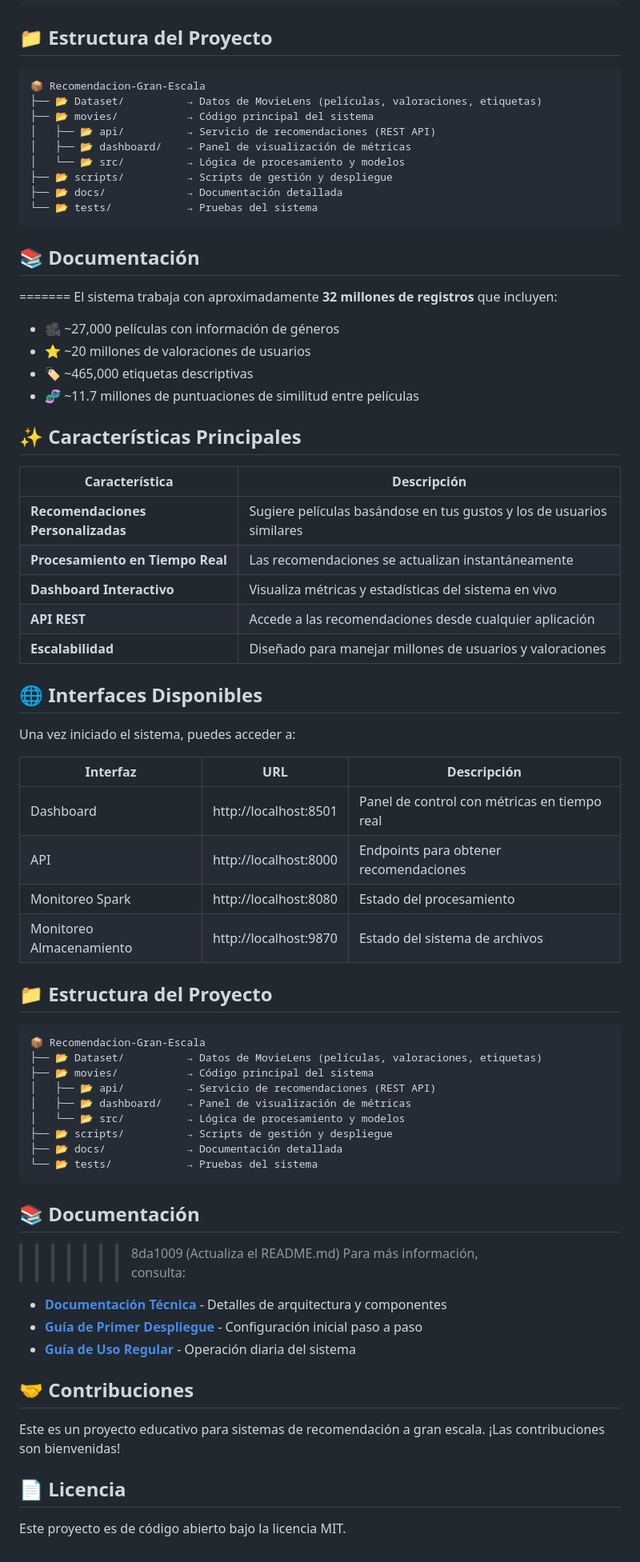
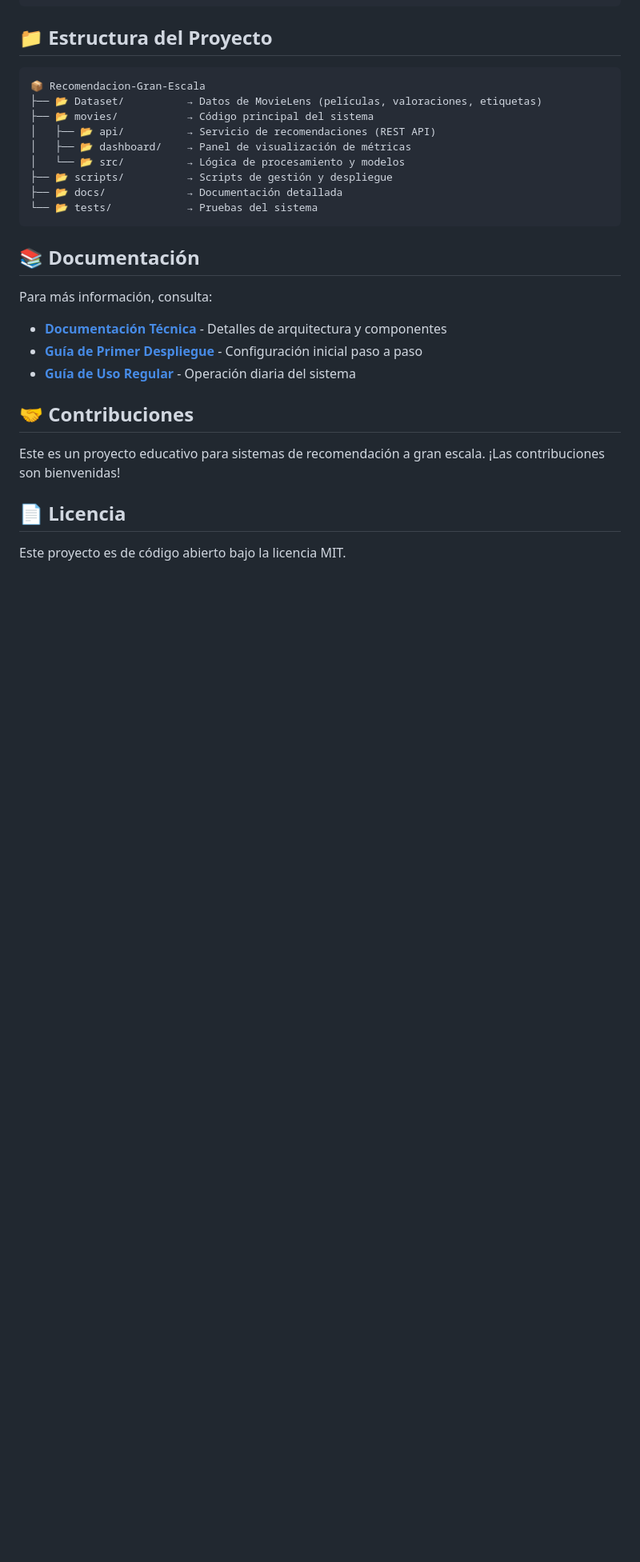
Before and after one commit to Melforsy03/Recomendacion-Gran-Escala, a Markdown page: README.md, the part around one of its changes. Shown at 80% size. Rendered like a GitHub page; blank space fills up the shorter version.

Commit message:
fix: Eliminar conflictos de fusión y limpiar el README.md

````diff
--- a/README.md
+++ b/README.md
@@ -105,52 +70,6 @@ Una vez iniciado el sistema, puedes acceder a:
 
 ## 📚 Documentación
 
-=======
-El sistema trabaja con aproximadamente **32 millones de registros** que incluyen:
-
-- 🎥 ~27,000 películas con información de géneros
-- ⭐ ~20 millones de valoraciones de usuarios
-- 🏷️ ~465,000 etiquetas descriptivas
-- 🧬 ~11.7 millones de puntuaciones de similitud entre películas
-
-## ✨ Características Principales
-
-| Característica | Descripción |
-|----------------|-------------|
-| **Recomendaciones Personalizadas** | Sugiere películas basándose en tus gustos y los de usuarios similares |
-| **Procesamiento en Tiempo Real** | Las recomendaciones se actualizan instantáneamente |
-| **Dashboard Interactivo** | Visualiza métricas y estadísticas del sistema en vivo |
-| **API REST** | Accede a las recomendaciones desde cualquier aplicación |
-| **Escalabilidad** | Diseñado para manejar millones de usuarios y valoraciones |
-
-## 🌐 Interfaces Disponibles
-
-Una vez iniciado el sistema, puedes acceder a:
-
-| Interfaz | URL | Descripción |
-|----------|-----|-------------|
-| Dashboard | http://localhost:8501 | Panel de control con métricas en tiempo real |
-| API | http://localhost:8000 | Endpoints para obtener recomendaciones |
-| Monitoreo Spark | http://localhost:8080 | Estado del procesamiento |
-| Monitoreo Almacenamiento | http://localhost:9870 | Estado del sistema de archivos |
-
-## 📁 Estructura del Proyecto
-
-```
-📦 Recomendacion-Gran-Escala
-├── 📂 Dataset/          → Datos de MovieLens (películas, valoraciones, etiquetas)
-├── 📂 movies/           → Código principal del sistema
-│   ├── 📂 api/          → Servicio de recomendaciones (REST API)
-│   ├── 📂 dashboard/    → Panel de visualización de métricas
-│   └── 📂 src/          → Lógica de procesamiento y modelos
-├── 📂 scripts/          → Scripts de gestión y despliegue
-├── 📂 docs/             → Documentación detallada
-└── 📂 tests/            → Pruebas del sistema
-```
-
-## 📚 Documentación
-
->>>>>>> 8da1009 (Actualiza el README.md)
 Para más información, consulta:
 
 - **[Documentación Técnica](docs/DOCUMENTACION.md)** - Detalles de arquitectura y componentes
````
Also changed, not shown: other parts of README.md (+0 -35 lines).
